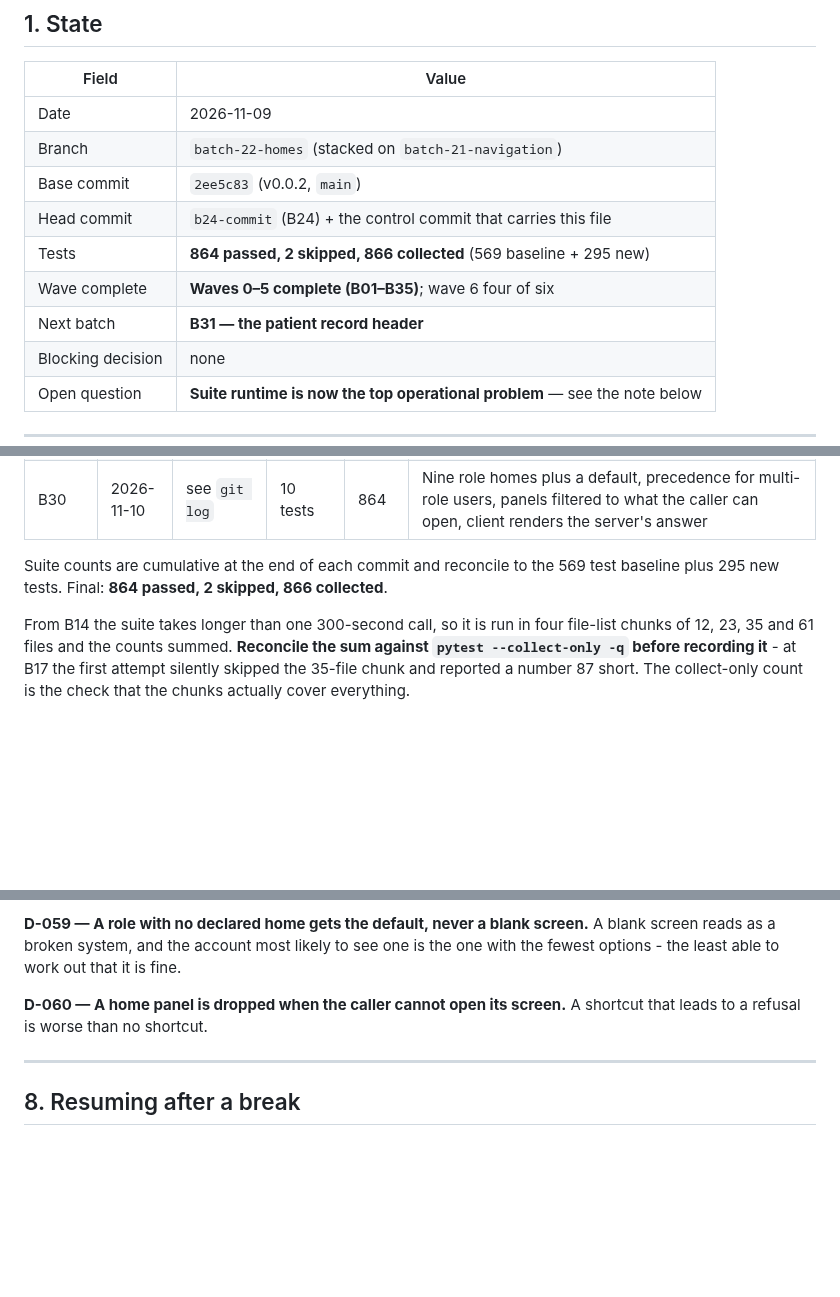
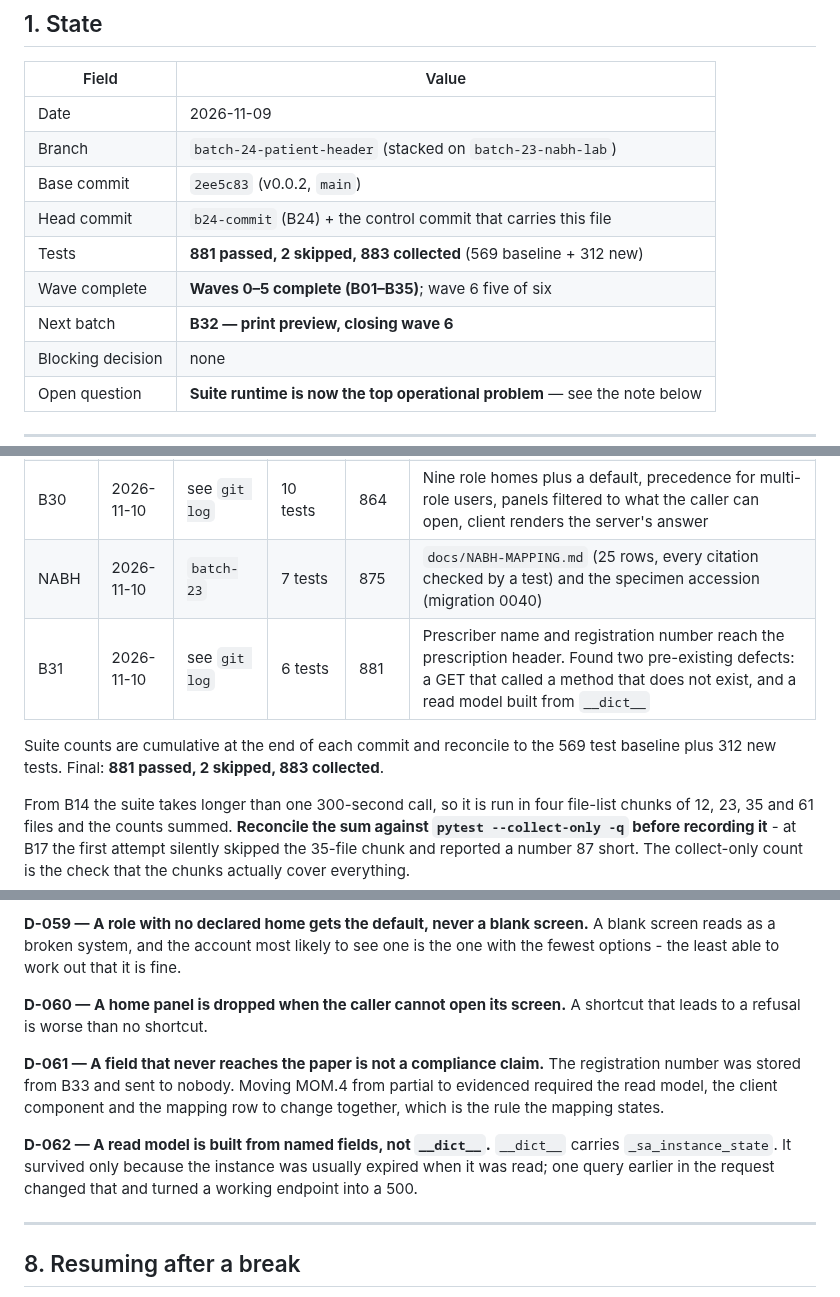
Before and after one commit to drsamonline/HMS, a Markdown page: .ai/CONTROL.md, 3 parts joined by grey strips. GitHub-like rendering; blank space fills up the shorter version.

Commit message:
docs(control): record the NABH slices and B31
881 passed against 883 collected.

D-061 a field that never reaches the paper is not a compliance claim.
D-062 a read model is built from named fields, not __dict__.

```diff
--- a/.ai/CONTROL.md
+++ b/.ai/CONTROL.md
@@ -15,12 +15,12 @@ latest milestone in the same paragraph.
 | Field | Value |
 |-------|-------|
 | Date | 2026-11-09 |
-| Branch | `batch-22-homes` (stacked on `batch-21-navigation`) |
+| Branch | `batch-24-patient-header` (stacked on `batch-23-nabh-lab`) |
 | Base commit | `2ee5c83` (v0.0.2, `main`) |
 | Head commit | `b24-commit` (B24) + the control commit that carries this file |
-| Tests | **864 passed, 2 skipped, 866 collected** (569 baseline + 295 new) |
-| Wave complete | **Waves 0–5 complete (B01–B35)**; wave 6 four of six |
-| Next batch | **B31 — the patient record header** |
+| Tests | **881 passed, 2 skipped, 883 collected** (569 baseline + 312 new) |
+| Wave complete | **Waves 0–5 complete (B01–B35)**; wave 6 five of six |
+| Next batch | **B32 — print preview, closing wave 6** |
 | Blocking decision | none |
 | Open question | **Suite runtime is now the top operational problem** — see the note below |
 
@@ -396,9 +396,11 @@ it. A report that quietly covers two of three duties reads as a clean bill of he
 | B28 | 2026-11-09 | see `git log` | 11 tests | 845 | Component kit: form and confirm dialogs, toasts, four honest states, one worklist table, the patient header strip. No browser dialogs remain |
 | B29 | 2026-11-10 | see `git log` | 9 tests | 854 | Navigation: fourteen flat buttons become six ordered groups; group metadata travels with each item; empty groups are removed client-side |
 | B30 | 2026-11-10 | see `git log` | 10 tests | 864 | Nine role homes plus a default, precedence for multi-role users, panels filtered to what the caller can open, client renders the server's answer |
+| NABH | 2026-11-10 | `batch-23` | 7 tests | 875 | `docs/NABH-MAPPING.md` (25 rows, every citation checked by a test) and the specimen accession (migration 0040) |
+| B31 | 2026-11-10 | see `git log` | 6 tests | 881 | Prescriber name and registration number reach the prescription header. Found two pre-existing defects: a GET that called a method that does not exist, and a read model built from `__dict__` |
 
 Suite counts are cumulative at the end of each commit and reconcile to the 569
-test baseline plus 295 new tests. Final: **864 passed, 2 skipped, 866 collected**.
+test baseline plus 312 new tests. Final: **881 passed, 2 skipped, 883 collected**.
 
 From B14 the suite takes longer than one 300-second call, so it is run in four
 file-list chunks of 12, 23, 35 and 61 files and the counts summed. **Reconcile the
@@ -904,6 +906,16 @@ the one with the fewest options - the least able to work out that it is fine.
 **D-060 — A home panel is dropped when the caller cannot open its screen.**
 A shortcut that leads to a refusal is worse than no shortcut.
 
+**D-061 — A field that never reaches the paper is not a compliance claim.**
+The registration number was stored from B33 and sent to nobody. Moving MOM.4 from
+partial to evidenced required the read model, the client component and the mapping
+row to change together, which is the rule the mapping states.
+
+**D-062 — A read model is built from named fields, not `__dict__`.**
+`__dict__` carries `_sa_instance_state`. It survived only because the instance was
+usually expired when it was read; one query earlier in the request changed that and
+turned a working endpoint into a 500.
+
 ---
 
 ## 8. Resuming after a break
```
